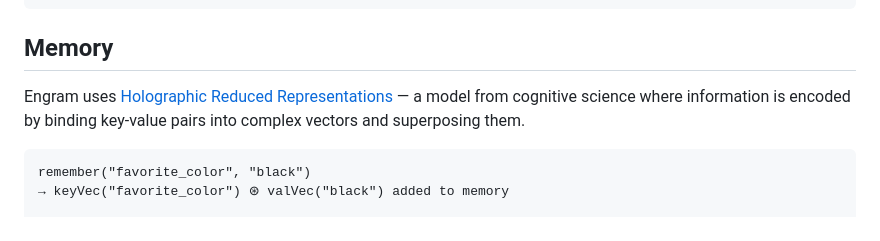
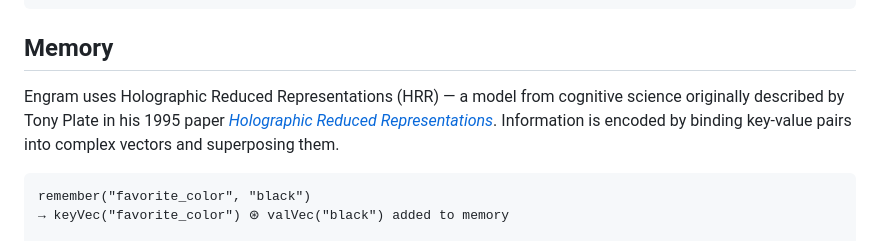
Before and after one commit to philadelphiaappliedintelligence/engram, a Markdown page: README.md, the part around the change. Drawn GitHub-style.

Commit message:
Fix HRR link — point to Plate 1995 paper instead of nonexistent Wikipedia article

````diff
--- a/README.md
+++ b/README.md
@@ -85,7 +85,7 @@ engram daemon logs       Tail daemon output
 
 ## Memory
 
-Engram uses [Holographic Reduced Representations](https://en.wikipedia.org/wiki/Holographic_Reduced_Representation) — a model from cognitive science where information is encoded by binding key-value pairs into complex vectors and superposing them.
+Engram uses Holographic Reduced Representations (HRR) — a model from cognitive science originally described by Tony Plate in his 1995 paper *[Holographic Reduced Representations](https://ieeexplore.ieee.org/document/377968)*. Information is encoded by binding key-value pairs into complex vectors and superposing them.
 
 ```
 remember("favorite_color", "black")
````
